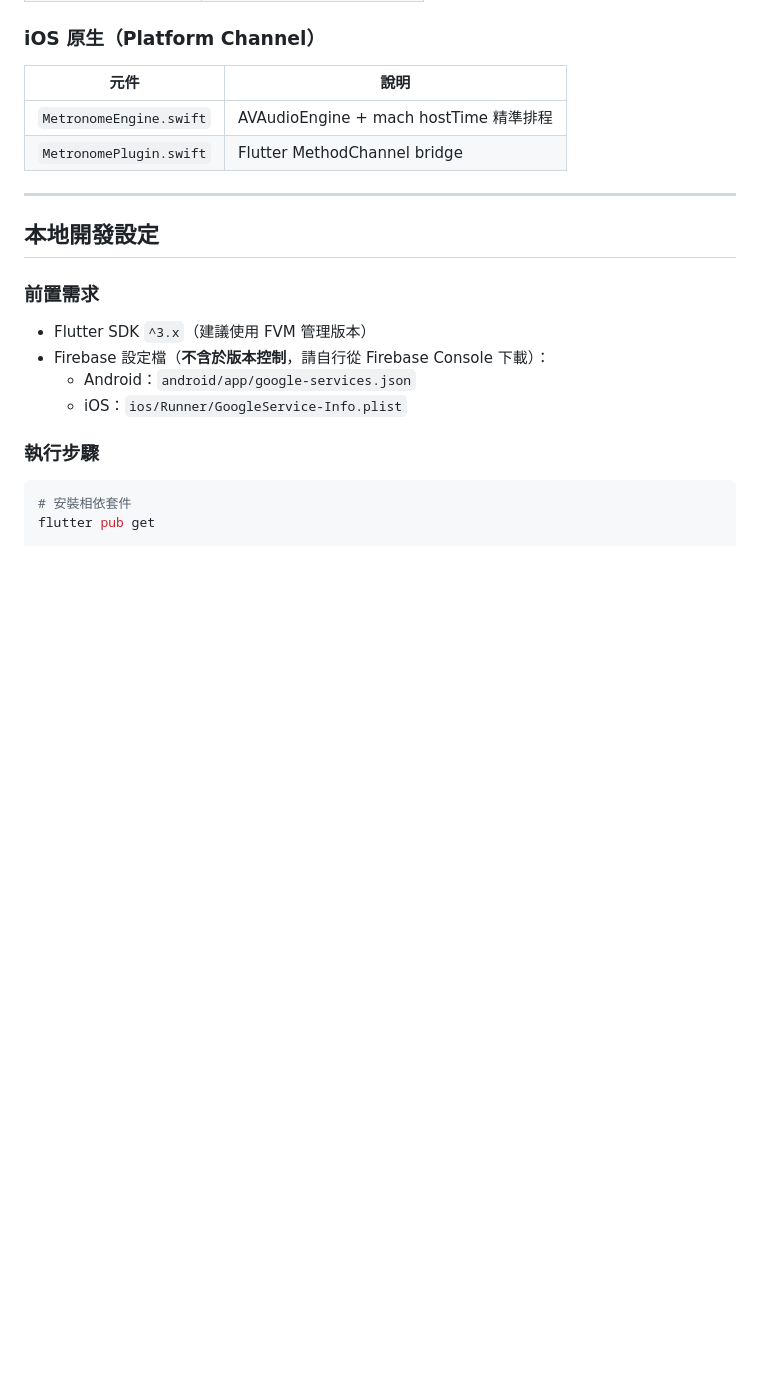
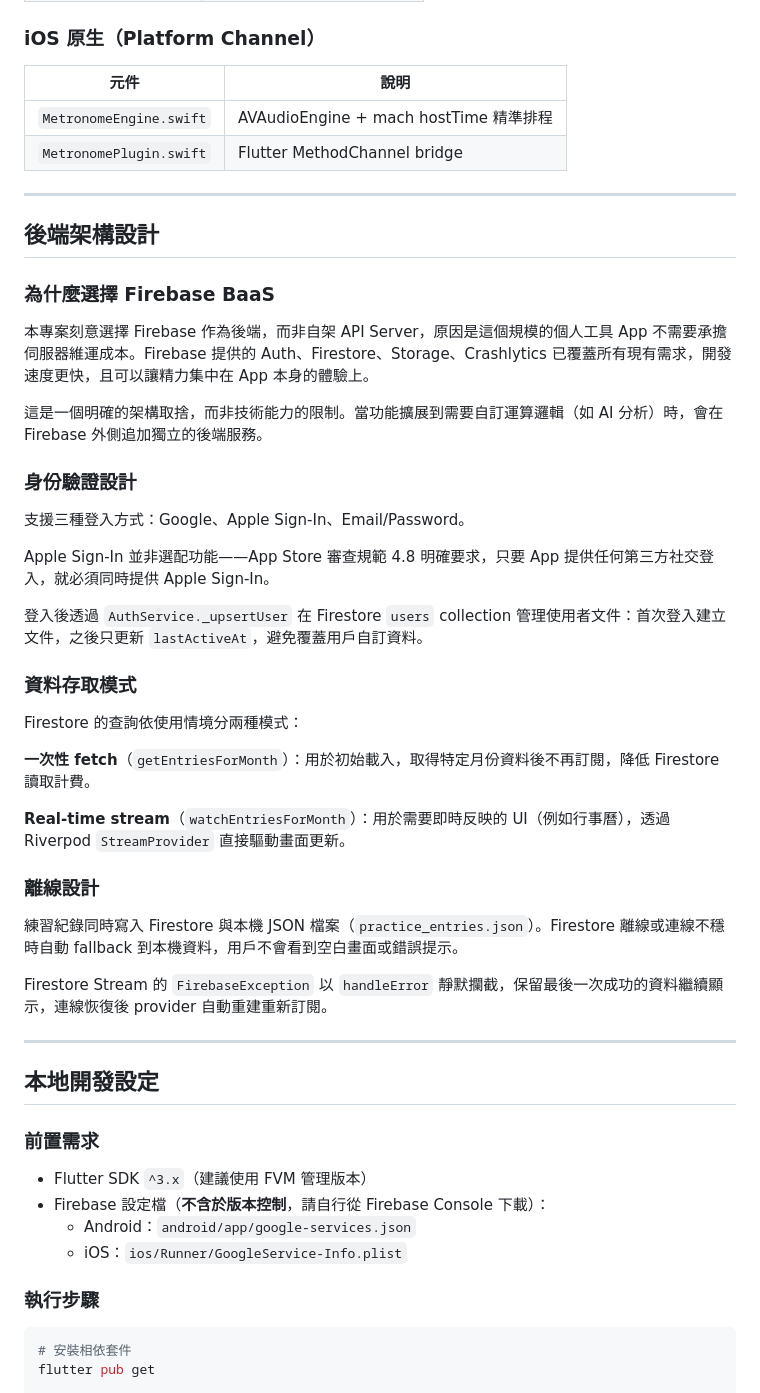
Before and after one commit to kanglei0613/wind-musician, a Markdown page: README.md, the part around one of its changes. Rendered like a GitHub page; blank space fills up the shorter version.

```diff
--- a/README.md
+++ b/README.md
@@ -103,6 +180,38 @@ Google 登入 / Apple 登入 / Email 帳號，Firebase Auth。
 |------|------|
 | `MetronomeEngine.swift` | AVAudioEngine + mach hostTime 精準排程 |
 | `MetronomePlugin.swift` | Flutter MethodChannel bridge |
+
+---
+
+## 後端架構設計
+
+### 為什麼選擇 Firebase BaaS
+
+本專案刻意選擇 Firebase 作為後端，而非自架 API Server，原因是這個規模的個人工具 App 不需要承擔伺服器維運成本。Firebase 提供的 Auth、Firestore、Storage、Crashlytics 已覆蓋所有現有需求，開發速度更快，且可以讓精力集中在 App 本身的體驗上。
+
+這是一個明確的架構取捨，而非技術能力的限制。當功能擴展到需要自訂運算邏輯（如 AI 分析）時，會在 Firebase 外側追加獨立的後端服務。
+
+### 身份驗證設計
+
+支援三種登入方式：Google、Apple Sign-In、Email/Password。
+
+Apple Sign-In 並非選配功能——App Store 審查規範 4.8 明確要求，只要 App 提供任何第三方社交登入，就必須同時提供 Apple Sign-In。
+
+登入後透過 `AuthService._upsertUser` 在 Firestore `users` collection 管理使用者文件：首次登入建立文件，之後只更新 `lastActiveAt`，避免覆蓋用戶自訂資料。
+
+### 資料存取模式
+
+Firestore 的查詢依使用情境分兩種模式：
+
+**一次性 fetch**（`getEntriesForMonth`）：用於初始載入，取得特定月份資料後不再訂閱，降低 Firestore 讀取計費。
+
+**Real-time stream**（`watchEntriesForMonth`）：用於需要即時反映的 UI（例如行事曆），透過 Riverpod `StreamProvider` 直接驅動畫面更新。
+
+### 離線設計
+
+練習紀錄同時寫入 Firestore 與本機 JSON 檔案（`practice_entries.json`）。Firestore 離線或連線不穩時自動 fallback 到本機資料，用戶不會看到空白畫面或錯誤提示。
+
+Firestore Stream 的 `FirebaseException` 以 `handleError` 靜默攔截，保留最後一次成功的資料繼續顯示，連線恢復後 provider 自動重建重新訂閱。
 
 ---
 
```
Also changed, not shown: other parts of README.md (+77 -0 lines).
